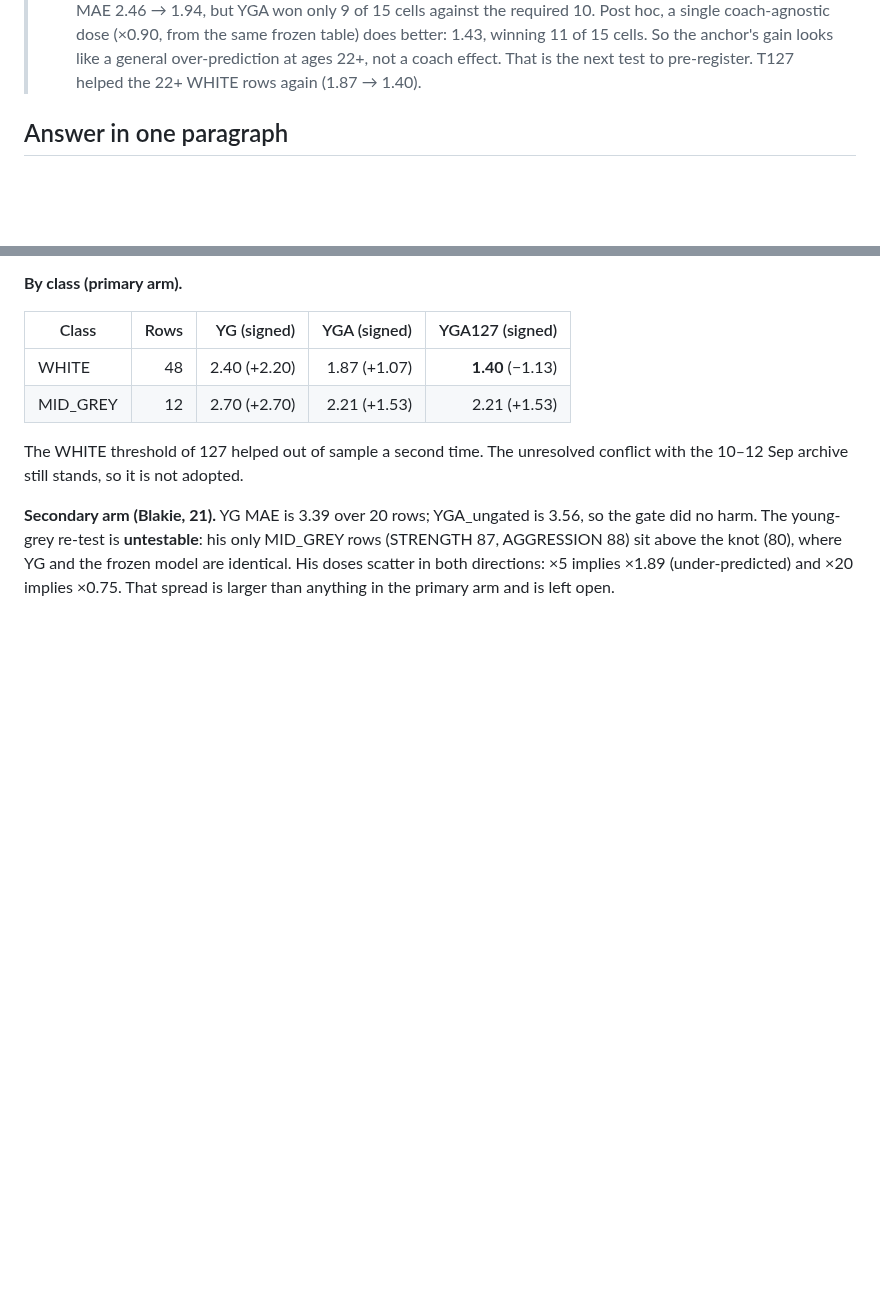
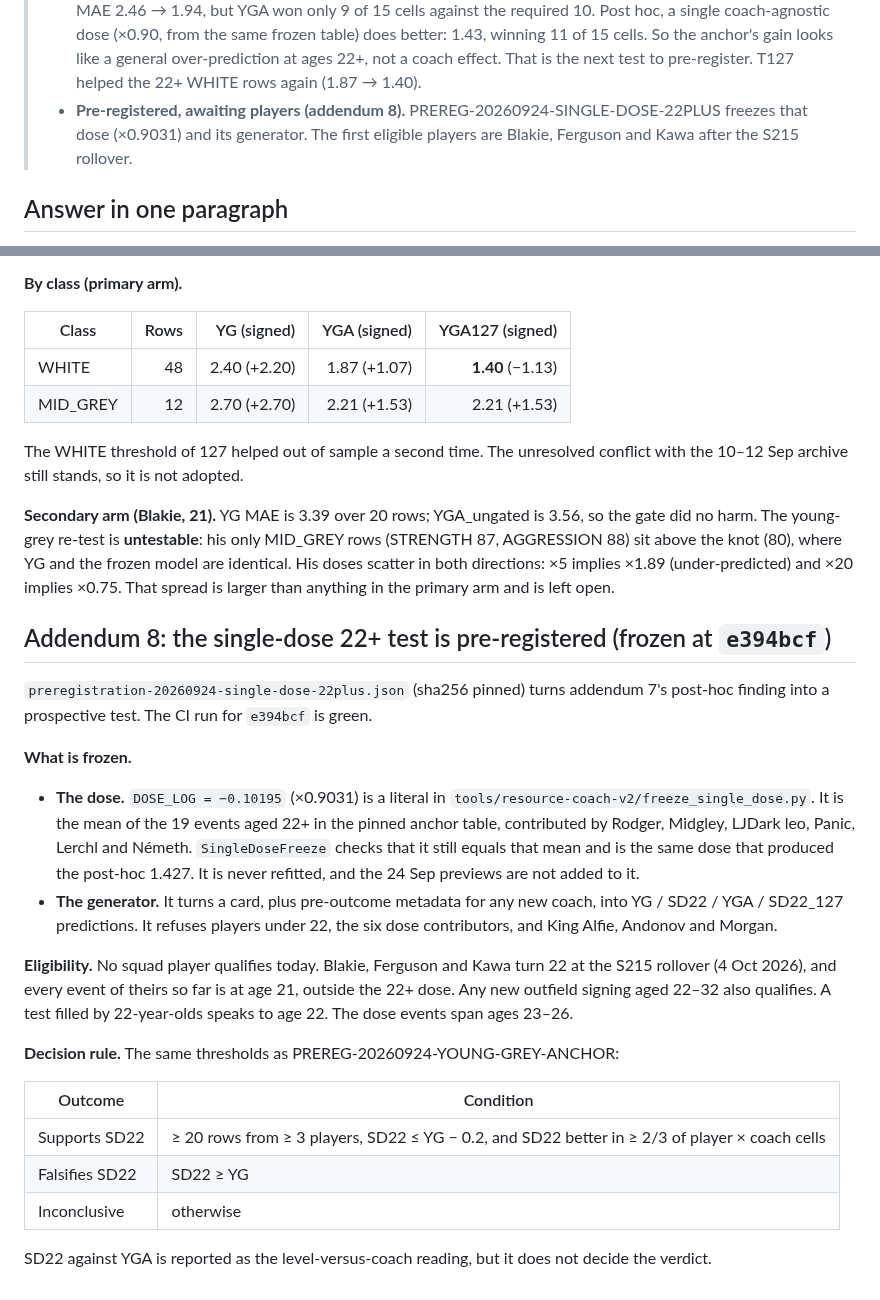
Before and after one commit to PayloadGuard-PLG/AIntegrity-Squad-Optimiser, a Markdown page: calibration/resource-coach-identification/STRUCTURE_AUDIT_20260924.md, 2 parts joined by grey strips. Rendered like a GitHub page; blank space fills up the shorter version.

Commit message:
docs: record the single-dose 22+ pre-registration (addendum 8)
Written after the CI runs for e394bcf passed. The status box and
CLAUDE.md now point at PREREG-20260924-SINGLE-DOSE-22PLUS. The first
eligible players are Blakie, Ferguson and Kawa after the S215 rollover.

Co-Authored-By: Claude Opus 5.5 <noreply@anthropic.com>
Claude-Session: https://claude.ai/code/session_01EvDqjDx2ueEcMsmP3A2hnA

```diff
--- a/calibration/resource-coach-identification/STRUCTURE_AUDIT_20260924.md
+++ b/calibration/resource-coach-identification/STRUCTURE_AUDIT_20260924.md
@@ -42,6 +42,8 @@ The generated tables (`STRUCTURE_AUDIT.md`, `structure-audit.json`,
 >   coach-agnostic dose (×0.90, from the same frozen table) does better: 1.43, winning 11 of 15 cells. So the
 >   anchor's gain looks like a general over-prediction at ages 22+, not a coach effect. That is the next test
 >   to pre-register. T127 helped the 22+ WHITE rows again (1.87 → 1.40).
+> - **Pre-registered, awaiting players (addendum 8).** PREREG-20260924-SINGLE-DOSE-22PLUS freezes that dose
+>   (×0.9031) and its generator. The first eligible players are Blakie, Ferguson and Kawa after the S215 rollover.
 
 ## Answer in one paragraph
 
@@ -517,3 +519,30 @@ young-grey re-test is **untestable**: his only MID_GREY rows (STRENGTH 87, AGGRE
 (80), where YG and the frozen model are identical. His doses scatter in both directions: ×5 implies ×1.89
 (under-predicted) and ×20 implies ×0.75. That spread is larger than anything in the primary arm and is left
 open.
+
+## Addendum 8: the single-dose 22+ test is pre-registered (frozen at `e394bcf`)
+
+`preregistration-20260924-single-dose-22plus.json` (sha256 pinned) turns addendum 7's post-hoc finding into a
+prospective test. The CI run for `e394bcf` is green.
+
+**What is frozen.**
+- **The dose.** `DOSE_LOG = −0.10195` (×0.9031) is a literal in `tools/resource-coach-v2/freeze_single_dose.py`.
+  It is the mean of the 19 events aged 22+ in the pinned anchor table, contributed by Rodger, Midgley, LJDark leo,
+  Panic, Lerchl and Németh. `SingleDoseFreeze` checks that it still equals that mean and is the same dose that
+  produced the post-hoc 1.427. It is never refitted, and the 24 Sep previews are not added to it.
+- **The generator.** It turns a card, plus pre-outcome metadata for any new coach, into YG / SD22 / YGA / SD22_127
+  predictions. It refuses players under 22, the six dose contributors, and King Alfie, Andonov and Morgan.
+
+**Eligibility.** No squad player qualifies today. Blakie, Ferguson and Kawa turn 22 at the S215 rollover
+(4 Oct 2026), and every event of theirs so far is at age 21, outside the 22+ dose. Any new outfield signing aged
+22–32 also qualifies. A test filled by 22-year-olds speaks to age 22. The dose events span ages 23–26.
+
+**Decision rule.** The same thresholds as PREREG-20260924-YOUNG-GREY-ANCHOR:
+
+| Outcome | Condition |
+|---|---|
+| Supports SD22 | ≥ 20 rows from ≥ 3 players, SD22 ≤ YG − 0.2, and SD22 better in ≥ 2/3 of player × coach cells |
+| Falsifies SD22 | SD22 ≥ YG |
+| Inconclusive | otherwise |
+
+SD22 against YGA is reported as the level-versus-coach reading, but it does not decide the verdict.
```
Also changed, not shown: CLAUDE.md (+4 -2 lines).
